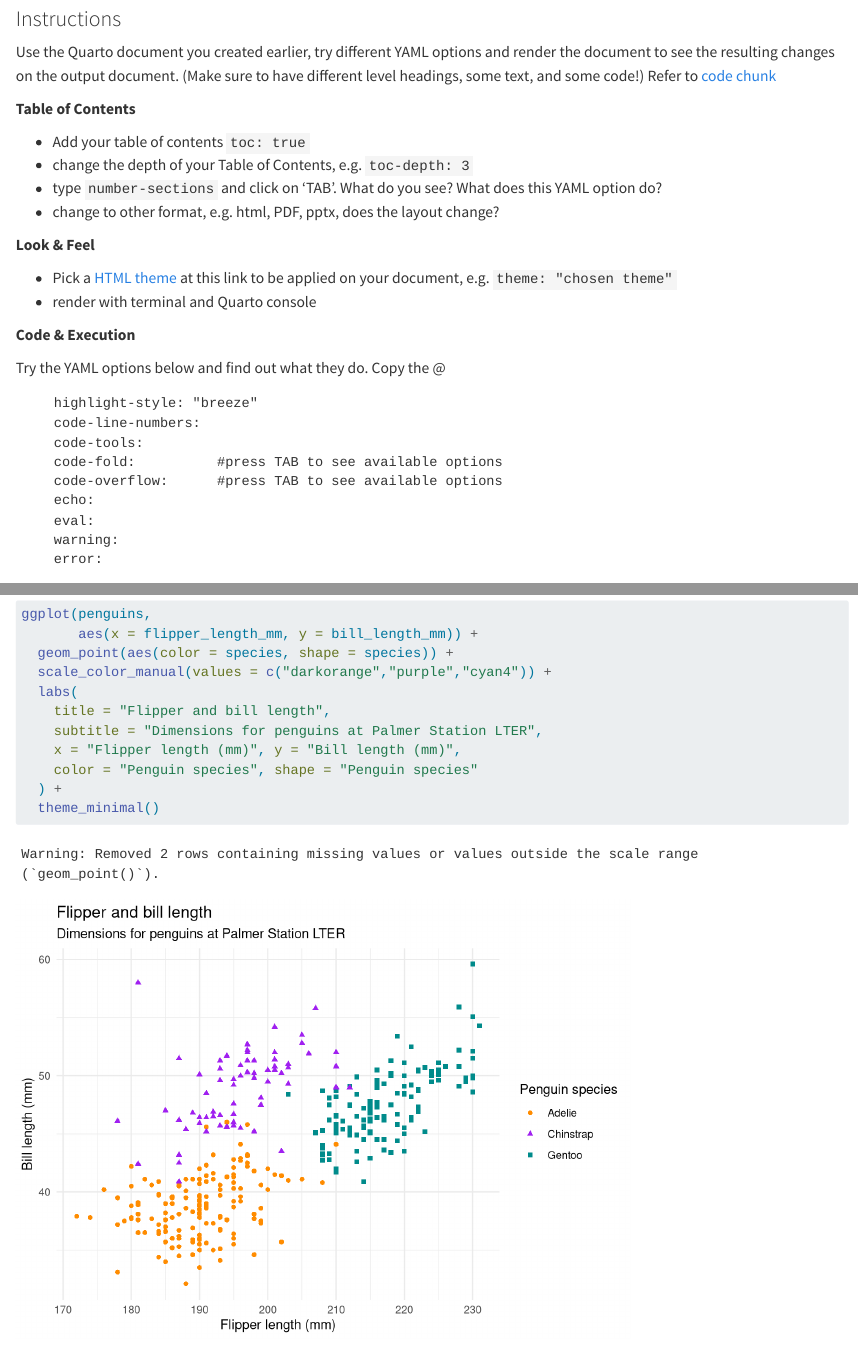
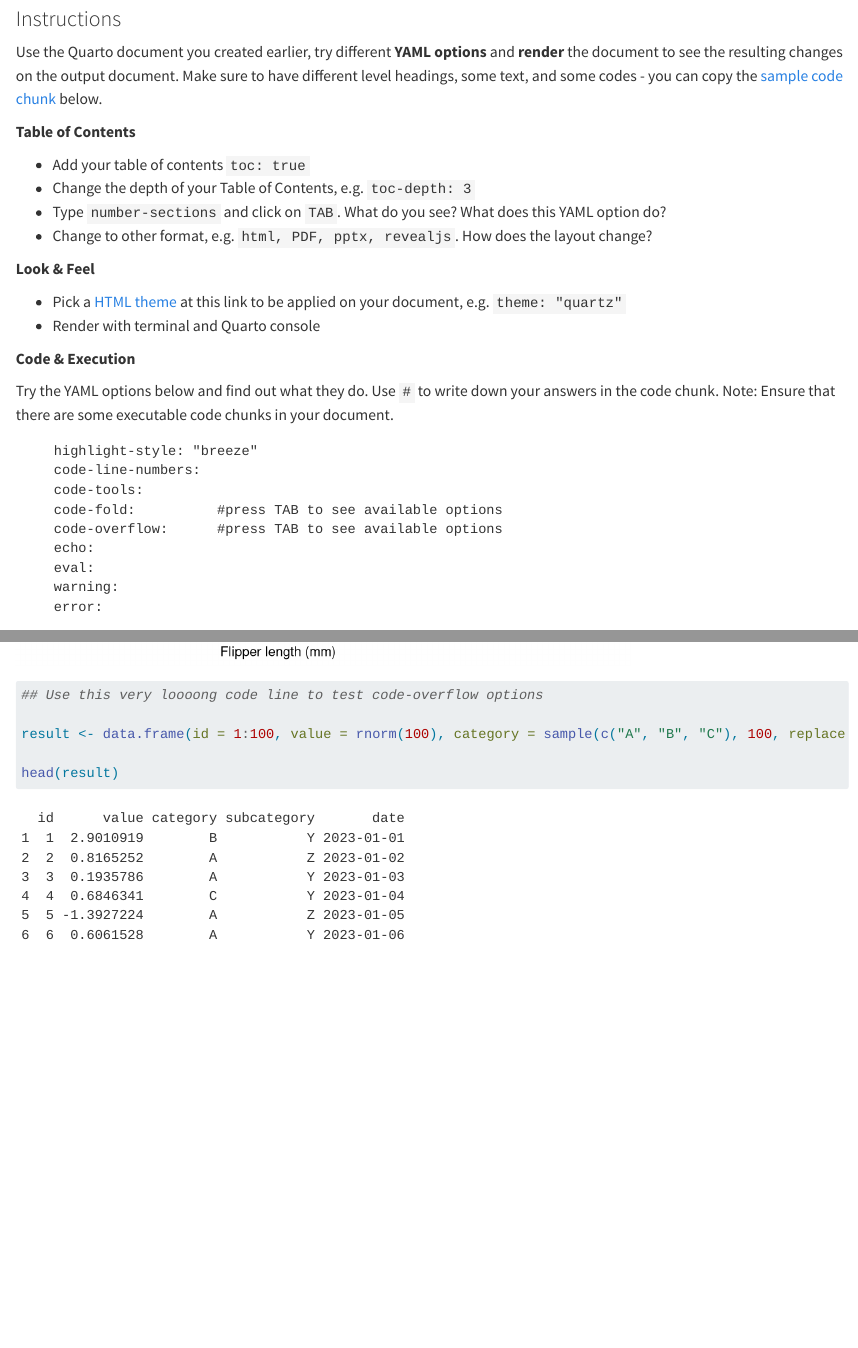
Before and after one commit to bellaratmelia/2024-fsci-quarto-handouts, a Quarto document (01-quarto-basics/02-YAML.qmd): the page in a window 1100 px wide, from 170 px down, and a second part further down, joined at a grey line. Rendered offline with R 4.5, knitr and Pandoc in place of Quarto, with nearby package versions; code that draws random numbers runs with fixed seeds of ours.

Commit message:
small changes to hands on 01 and 02

````diff
--- a/01-quarto-basics/02-YAML.qmd
+++ b/01-quarto-basics/02-YAML.qmd
@@ -6,25 +6,25 @@ format: html
 
 ## Hands-on #3
 
-### Instructions {#instruction}
+### Instructions
 
-Use the Quarto document you created earlier, try different YAML options and render the document to see the resulting changes on the output document. (Make sure to have different level headings, some text, and some code!) Refer to [code chunk](#sample-code)
+Use the Quarto document you created earlier, try different **YAML options** and **render** the document to see the resulting changes on the output document. Make sure to have different level headings, some text, and some codes - you can copy the [sample code chunk](#sample-code) below.
 
 **Table of Contents**
 
 -   Add your table of contents `toc: true`
--   change the depth of your Table of Contents, e.g. `toc-depth: 3`
--   type `number-sections` and click on 'TAB'. What do you see? What does this YAML option do?
--   change to other format, e.g. html, PDF, pptx, does the layout change?
+-   Change the depth of your Table of Contents, e.g. `toc-depth: 3`
+-   Type `number-sections` and click on `TAB`. What do you see? What does this YAML option do?
+-   Change to other format, e.g. `html, PDF, pptx, revealjs`. How does the layout change?
 
 **Look & Feel**
 
--   Pick a [HTML theme](https://quarto.org/docs/output-formats/html-themes.html) at this link to be applied on your document, e.g. `theme: "chosen theme"`
--   render with terminal and Quarto console
+-   Pick a [HTML theme](https://quarto.org/docs/output-formats/html-themes.html) at this link to be applied on your document, e.g. `theme: "quartz"`
+-   Render with terminal and Quarto console
 
 **Code & Execution**
 
-Try the YAML options below and find out what they do. Copy the \@
+Try the YAML options below and find out what they do. Use `#` to write down your answers in the code chunk. Note: Ensure that there are some executable code chunks in your document.
 
 ```
     highlight-style: "breeze"
@@ -60,0 +62,6 @@ ggplot(penguins,
+## Use this very loooong code line to test code-overflow options
+
+result <- data.frame(id = 1:100, value = rnorm(100), category = sample(c("A", "B", "C"), 100, replace = TRUE), subcategory = sample(c("X", "Y", "Z"), 100, replace = TRUE), date = seq.Date(from = as.Date("2023-01-01"), by = "day", length.out = 100))
+
+head(result)
+```
````
Also changed, not shown: 01-quarto-basics/01-basics.qmd (+1 -1 lines), 01-quarto-basics/02-YAML.qmd (3 more changed lines).
